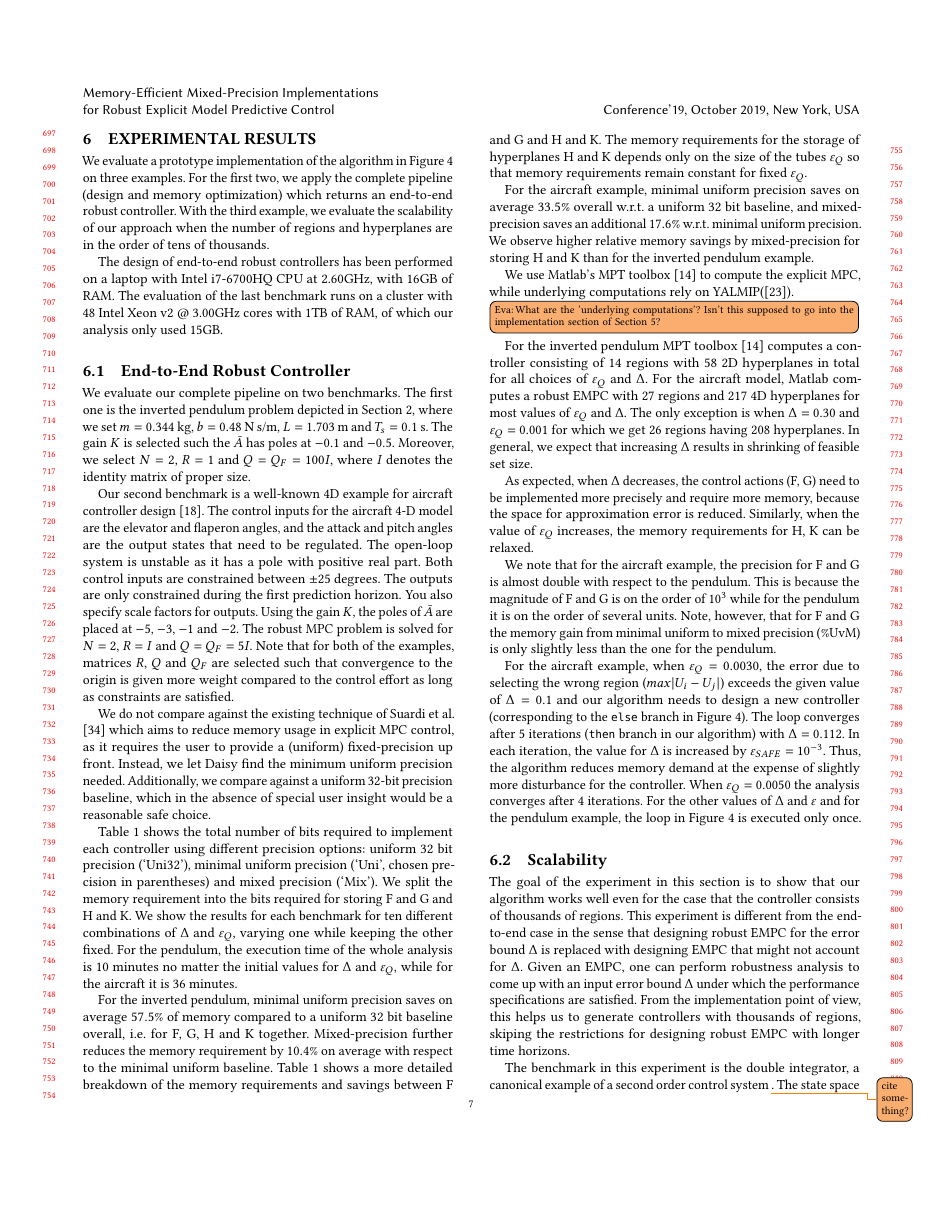
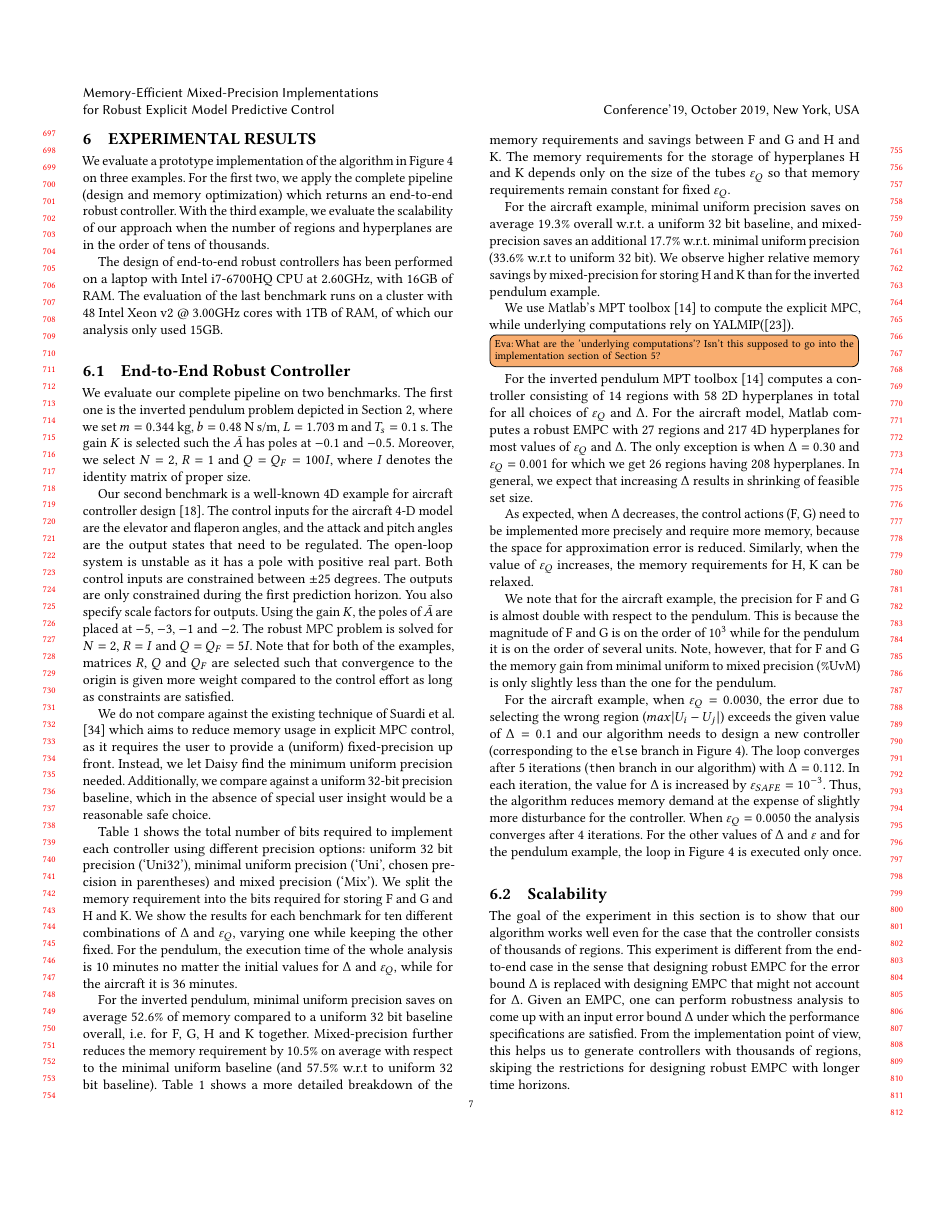
Before and after one commit to msalamati/rmpc-daisy, a LaTeX paper (emsoft-2019/main.tex, which reads emsoft-2019/experiments.tex): page 7 of 10. Compiled offline with pdfLaTeX.

Commit message:
fixing improvement values in experimental section text

```diff
--- a/emsoft-2019/experiments.tex
+++ b/emsoft-2019/experiments.tex
@@ -102,10 +102,11 @@ minutes.
 
 %\eva{Fix Table 1 caption. It's not the difference, but savings. Difference is absolute.}
 %\eva{Compute the actual averages for all F, G, H, K and not only approximations}
-For the inverted pendulum, minimal uniform precision saves on average $57.5\%$ of memory
+For the inverted pendulum, minimal uniform precision saves on average $52.6\%$ of memory
 compared to a uniform 32 bit baseline overall, i.e. for F, G, H and K together.
 Mixed-precision further reduces the memory
-requirement by $10.4\%$ on average with respect to the minimal uniform baseline.
+requirement by $10.5\%$ on average with respect to the minimal uniform baseline (and 57.5\% w.r.t to
+uniform 32 bit baseline).
 \autoref{tab:ipd} shows a more detailed breakdown of the memory requirements and savings
 between F and G and H and K.
 The memory requirements for the storage of hyperplanes H and K depends only on
@@ -113,9 +114,9 @@ the size of the tubes $\varepsilon_Q$ so that memory requirements remain constan
 for fixed $\varepsilon_Q$.
 
 %\eva{Compute actual and overall averages here too}
-For the aircraft example, minimal uniform precision saves on average $33.5\%$
+For the aircraft example, minimal uniform precision saves on average $19.3\%$
 overall w.r.t. a uniform 32 bit baseline, and mixed-precision saves an
-additional $17.6\%$ w.r.t. minimal uniform precision. We observe higher relative
+additional $17.7\%$ w.r.t. minimal uniform precision (33.6\% w.r.t to uniform 32 bit). We observe higher relative
 memory savings by mixed-precision for storing H and K than for the inverted pendulum example.
 
 % we save 20\% (in average) of memory when activation functions
```
Also changed, not shown: emsoft-2019/experiments.tex (4 more changed lines).
